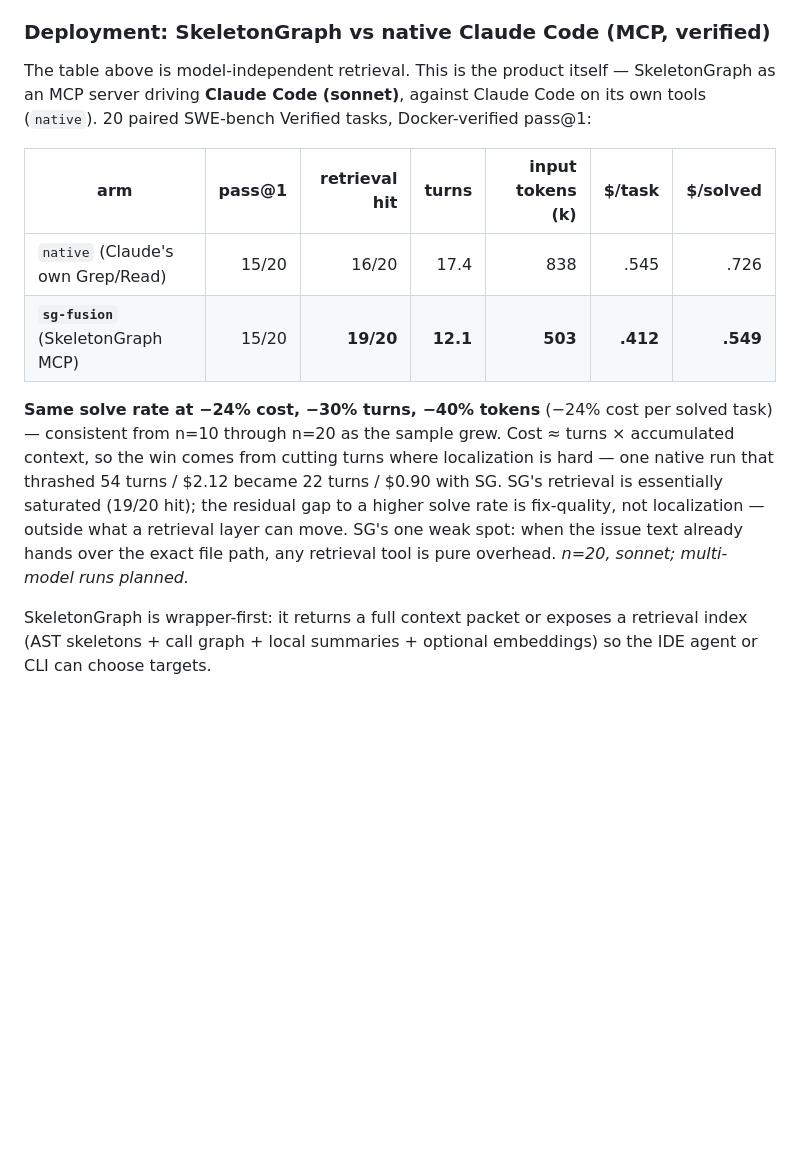
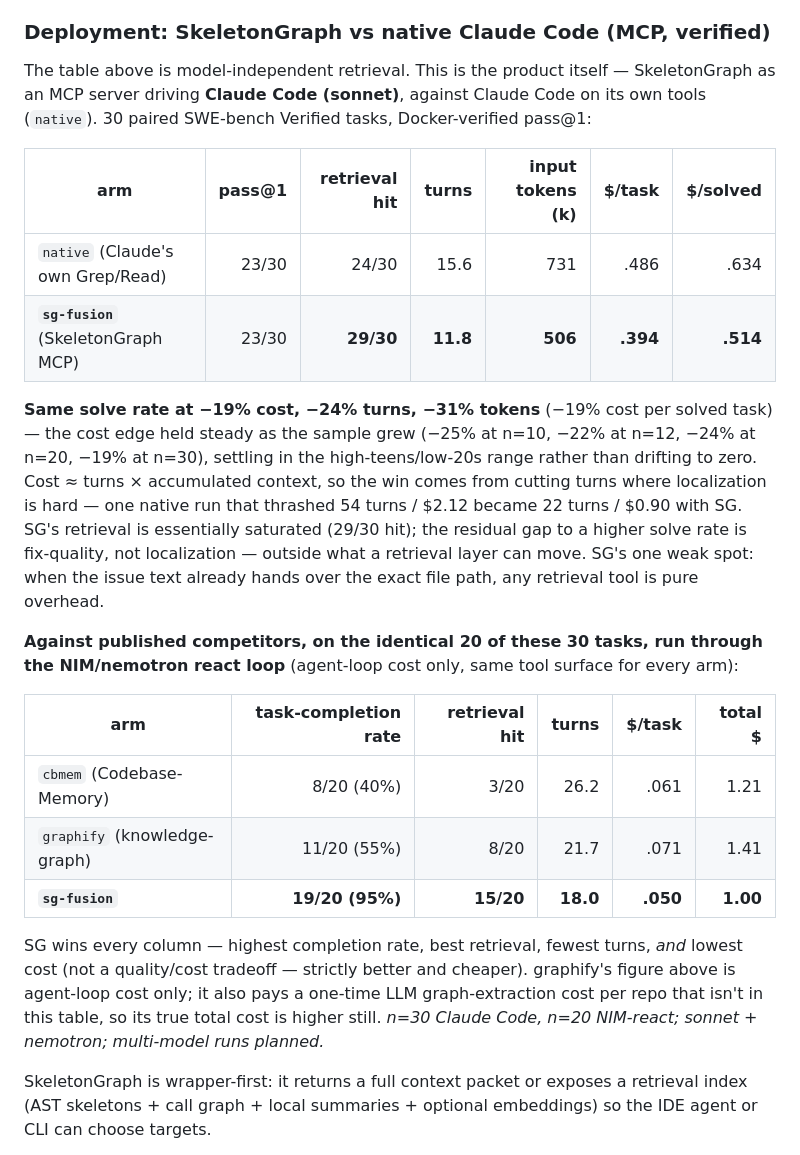
Before and after one commit to yashdoke7/skeletongraph, a Markdown page: README.md, the part around the change. GitHub-like rendering; blank space fills up the shorter version.

Commit message:
docs(readme): close out deployment study at n=30 + add NIM competitor comparison
- Claude Code MCP: 30 paired SWE-bench Verified tasks, Docker-verified.
  native 23/30 (77%) vs sg-fusion 23/30 (77%) - tied solve rate, -19% cost,
  -24% turns, -31% tokens, 29/30 vs 24/30 retrieval hit. Effect size stable
  across n=10/12/20/30 (-25%/-22%/-24%/-19%) - closes this study.
- New: cbmem vs graphify vs sg-fusion on the NIM/nemotron react loop, same
  20 tasks. SG wins every axis - completion rate (95% vs 40%/55%), retrieval,
  turns, AND cost (cheapest, not a tradeoff).

Co-Authored-By: Claude Opus 4.8 <noreply@anthropic.com>

```diff
--- a/README.md
+++ b/README.md
@@ -53,21 +53,37 @@ evaluated separately and reported as it completes._
 
 The table above is model-independent retrieval. This is the product itself —
 SkeletonGraph as an MCP server driving **Claude Code (sonnet)**, against Claude Code on
-its own tools (`native`). 20 paired SWE-bench Verified tasks, Docker-verified pass@1:
+its own tools (`native`). 30 paired SWE-bench Verified tasks, Docker-verified pass@1:
 
 | arm | pass@1 | retrieval hit | turns | input tokens (k) | $/task | $/solved |
 |---|--:|--:|--:|--:|--:|--:|
-| `native` (Claude's own Grep/Read) | 15/20 | 16/20 | 17.4 | 838 | .545 | .726 |
-| **`sg-fusion`** (SkeletonGraph MCP) | 15/20 | **19/20** | **12.1** | **503** | **.412** | **.549** |
+| `native` (Claude's own Grep/Read) | 23/30 | 24/30 | 15.6 | 731 | .486 | .634 |
+| **`sg-fusion`** (SkeletonGraph MCP) | 23/30 | **29/30** | **11.8** | **506** | **.394** | **.514** |
 
-**Same solve rate at −24% cost, −30% turns, −40% tokens** (−24% cost per solved task) —
-consistent from n=10 through n=20 as the sample grew. Cost ≈ turns × accumulated context,
-so the win comes from cutting turns where localization is hard — one native run that
-thrashed 54 turns / \$2.12 became 22 turns / \$0.90 with SG. SG's retrieval is essentially
-saturated (19/20 hit); the residual gap to a higher solve rate is fix-quality, not
-localization — outside what a retrieval layer can move. SG's one weak spot: when the issue
-text already hands over the exact file path, any retrieval tool is pure overhead. _n=20,
-sonnet; multi-model runs planned._
+**Same solve rate at −19% cost, −24% turns, −31% tokens** (−19% cost per solved task) —
+the cost edge held steady as the sample grew (−25% at n=10, −22% at n=12, −24% at n=20,
+−19% at n=30), settling in the high-teens/low-20s range rather than drifting to zero. Cost
+≈ turns × accumulated context, so the win comes from cutting turns where localization is
+hard — one native run that thrashed 54 turns / \$2.12 became 22 turns / \$0.90 with SG.
+SG's retrieval is essentially saturated (29/30 hit); the residual gap to a higher solve
+rate is fix-quality, not localization — outside what a retrieval layer can move. SG's one
+weak spot: when the issue text already hands over the exact file path, any retrieval tool
+is pure overhead.
+
+**Against published competitors, on the identical 20 of these 30 tasks, run through the
+NIM/nemotron react loop** (agent-loop cost only, same tool surface for every arm):
+
+| arm | task-completion rate | retrieval hit | turns | $/task | total $ |
+|---|--:|--:|--:|--:|--:|
+| `cbmem` (Codebase-Memory) | 8/20 (40%) | 3/20 | 26.2 | .061 | 1.21 |
+| `graphify` (knowledge-graph) | 11/20 (55%) | 8/20 | 21.7 | .071 | 1.41 |
+| **`sg-fusion`** | **19/20 (95%)** | **15/20** | **18.0** | **.050** | **1.00** |
+
+SG wins every column — highest completion rate, best retrieval, fewest turns, *and*
+lowest cost (not a quality/cost tradeoff — strictly better and cheaper). graphify's figure
+above is agent-loop cost only; it also pays a one-time LLM graph-extraction cost per repo
+that isn't in this table, so its true total cost is higher still. _n=30 Claude Code,
+n=20 NIM-react; sonnet + nemotron; multi-model runs planned._
 
 SkeletonGraph is wrapper-first: it returns a full context packet or exposes a
 retrieval index (AST skeletons + call graph + local summaries + optional embeddings)
```
